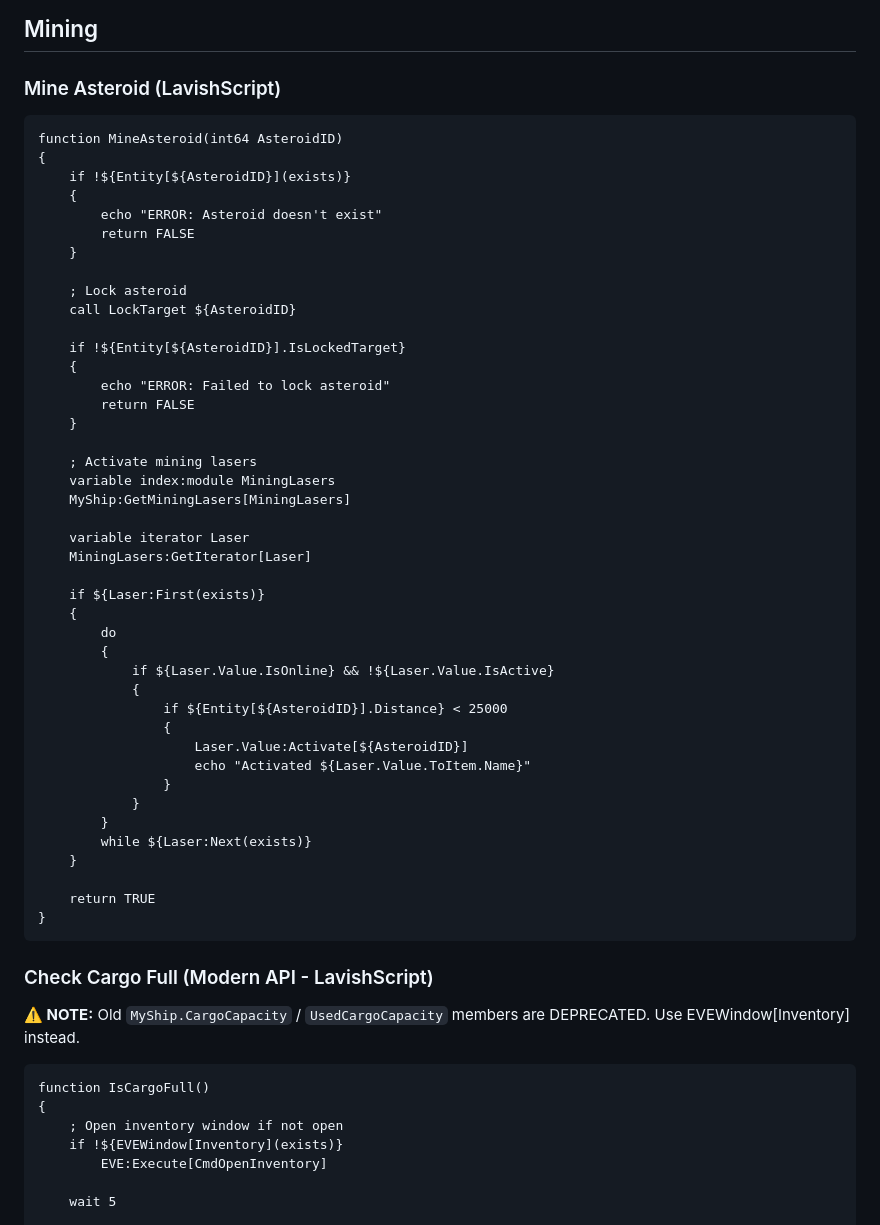
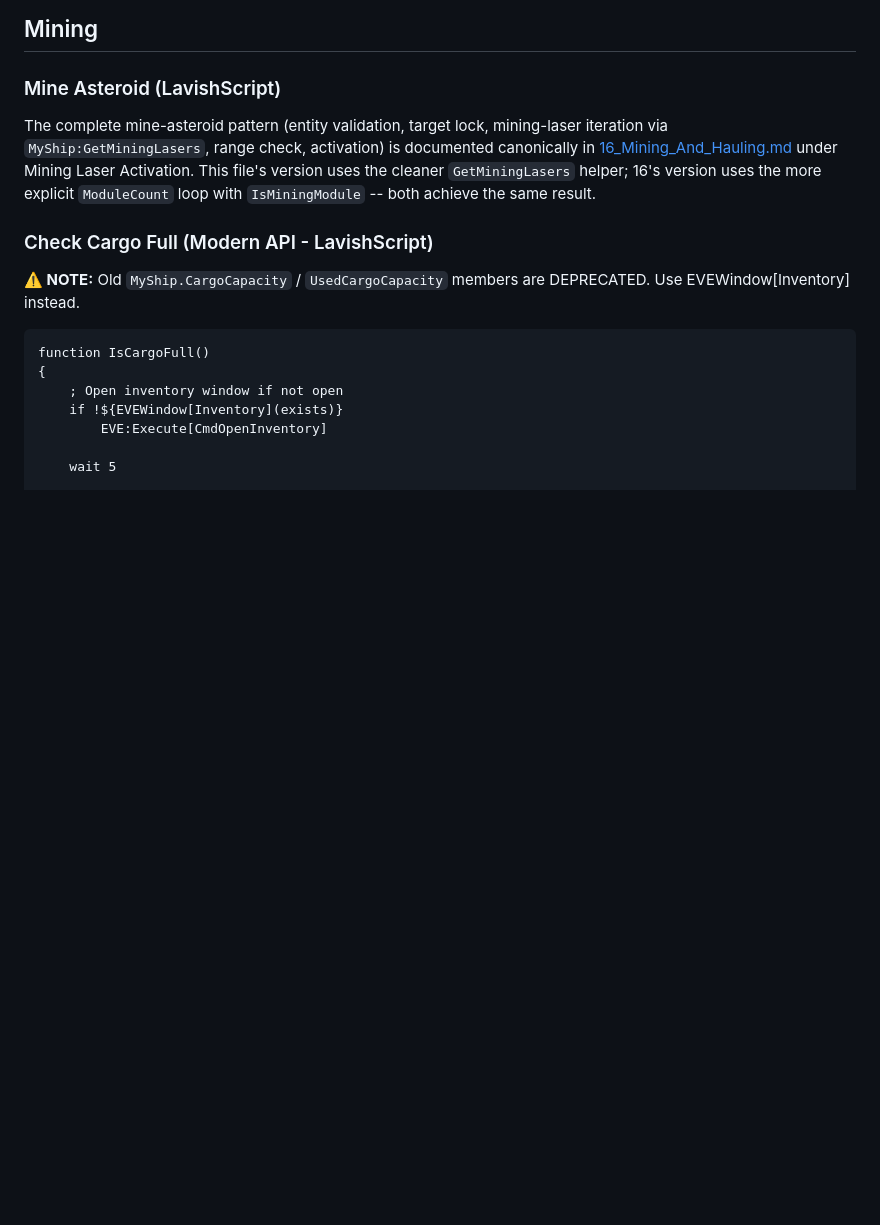
Before and after one commit to isxGames/isxDocs, a Markdown page: ISXEVE Scripting Guide/06_Working_Examples.md, the part around the change. GitHub-like rendering; blank space fills up the shorter version.

Commit message:
Replace duplicate MineAsteroid code block in 06 with cross-reference to canonical in 16

````diff
--- a/ISXEVE Scripting Guide/06_Working_Examples.md
+++ b/ISXEVE Scripting Guide/06_Working_Examples.md
@@ -647,50 +647,7 @@ public class CombatModule
 
 ### Mine Asteroid (LavishScript)
 
-```lavish
-function MineAsteroid(int64 AsteroidID)
-{
-    if !${Entity[${AsteroidID}](exists)}
-    {
-        echo "ERROR: Asteroid doesn't exist"
-        return FALSE
-    }
-
-    ; Lock asteroid
-    call LockTarget ${AsteroidID}
-
-    if !${Entity[${AsteroidID}].IsLockedTarget}
-    {
-        echo "ERROR: Failed to lock asteroid"
-        return FALSE
-    }
-
-    ; Activate mining lasers
-    variable index:module MiningLasers
-    MyShip:GetMiningLasers[MiningLasers]
-
-    variable iterator Laser
-    MiningLasers:GetIterator[Laser]
-
-    if ${Laser:First(exists)}
-    {
-        do
-        {
-            if ${Laser.Value.IsOnline} && !${Laser.Value.IsActive}
-            {
-                if ${Entity[${AsteroidID}].Distance} < 25000
-                {
-                    Laser.Value:Activate[${AsteroidID}]
-                    echo "Activated ${Laser.Value.ToItem.Name}"
-                }
-            }
-        }
-        while ${Laser:Next(exists)}
-    }
-
-    return TRUE
-}
-```
+The complete mine-asteroid pattern (entity validation, target lock, mining-laser iteration via `MyShip:GetMiningLasers`, range check, activation) is documented canonically in [16_Mining_And_Hauling.md](16_Mining_And_Hauling.md) under Mining Laser Activation. This file's version uses the cleaner `GetMiningLasers` helper; 16's version uses the more explicit `ModuleCount` loop with `IsMiningModule` -- both achieve the same result.
 
 ### Check Cargo Full (Modern API - LavishScript)
 
````
